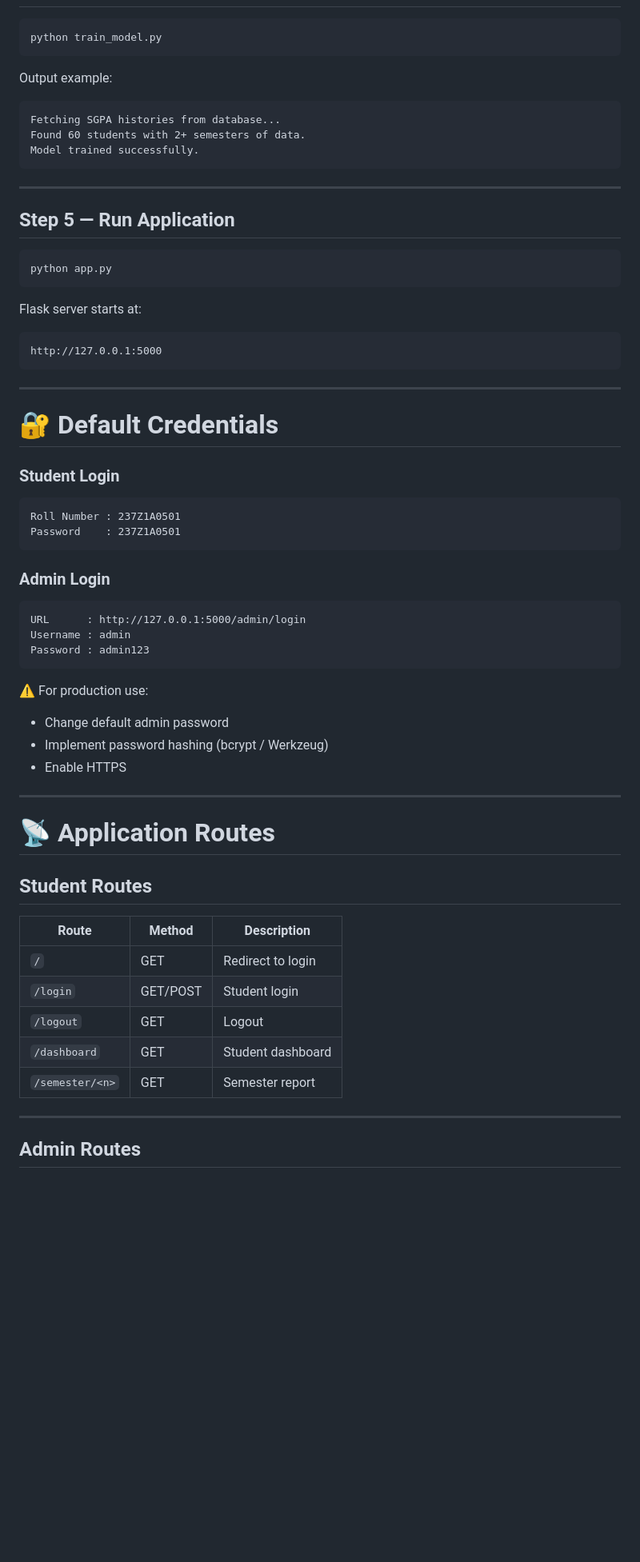
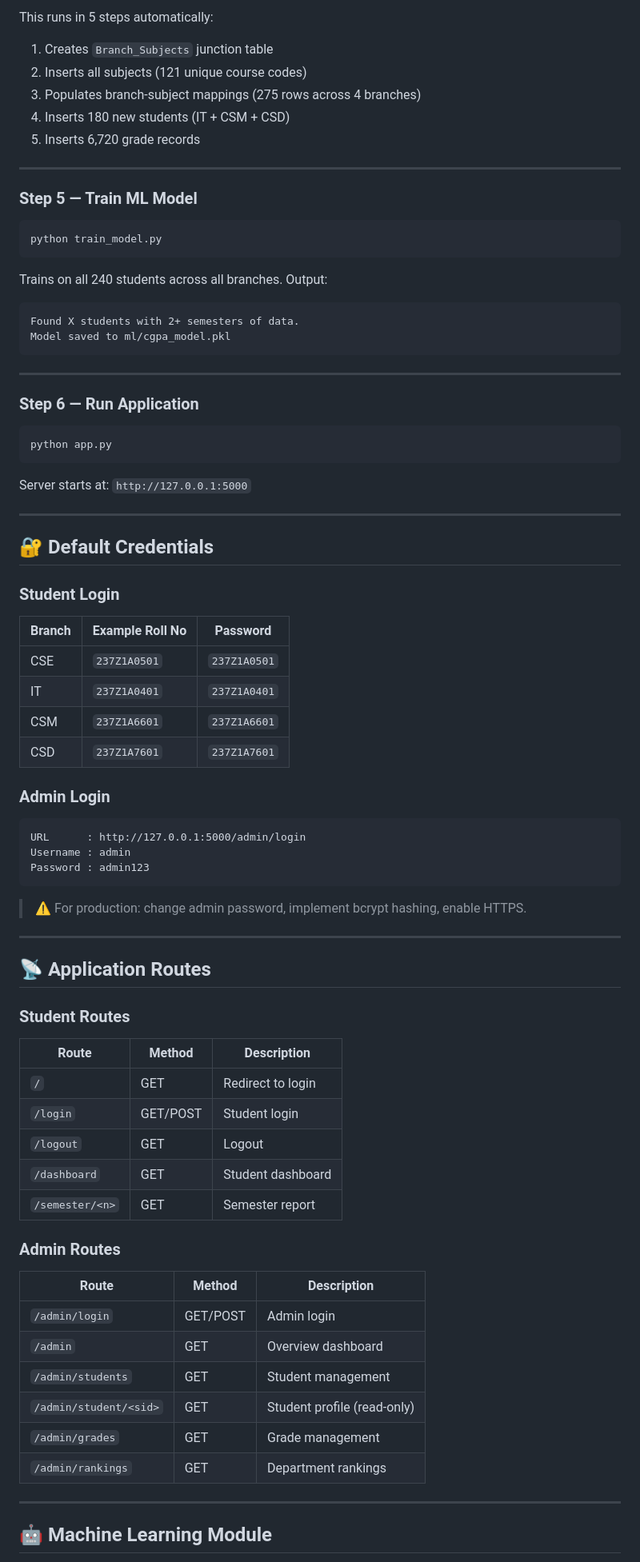
Before and after one commit to HarshithSana/acadtrack, a Markdown page: README.md, the part around one of its changes. Shown at 80% size. GitHub-like rendering; blank space fills up the shorter version.

````diff
--- a/README.md
+++ b/README.md
@@ -194,39 +220,49 @@ This creates:
 ```
+
+This runs in 5 steps automatically:
+1. Creates `Branch_Subjects` junction table
+2. Inserts all subjects (121 unique course codes)
+3. Populates branch-subject mappings (275 rows across 4 branches)
+4. Inserts 180 new students (IT + CSM + CSD)
+5. Inserts 6,720 grade records
+
+---
+
+### Step 5 — Train ML Model
+
+```bash
 python train_model.py
 ```
 
-Output example:
+Trains on all 240 students across all branches. Output:
 
 ```
-Fetching SGPA histories from database...
-Found 60 students with 2+ semesters of data.
-Model trained successfully.
+Found X students with 2+ semesters of data.
+Model saved to ml/cgpa_model.pkl
 ```
 
 ---
 
-## Step 5 — Run Application
+### Step 6 — Run Application
 
-```
+```bash
 python app.py
 ```
 
-Flask server starts at:
-
-```
-http://127.0.0.1:5000
-```
+Server starts at: `http://127.0.0.1:5000`
 
 ---
 
-# 🔐 Default Credentials
+## 🔐 Default Credentials
 
 ### Student Login
 
-```
-Roll Number : 237Z1A0501
-Password    : 237Z1A0501
-```
+| Branch | Example Roll No | Password |
+|---|---|---|
+| CSE | `237Z1A0501` | `237Z1A0501` |
+| IT | `237Z1A0401` | `237Z1A0401` |
+| CSM | `237Z1A6601` | `237Z1A6601` |
+| CSD | `237Z1A7601` | `237Z1A7601` |
 
 ### Admin Login
 
@@ -236,27 +272,34 @@ Username : admin
 Password : admin123
 ```
 
-⚠️ For production use:
-
-* Change default admin password
-* Implement password hashing (bcrypt / Werkzeug)
-* Enable HTTPS
+> ⚠️ For production: change admin password, implement bcrypt hashing, enable HTTPS.
 
 ---
 
-# 📡 Application Routes
+## 📡 Application Routes
 
-## Student Routes
+### Student Routes
 
-| Route           | Method   | Description       |
-| --------------- | -------- | ----------------- |
-| `/`             | GET      | Redirect to login |
-| `/login`        | GET/POST | Student login     |
-| `/logout`       | GET      | Logout            |
-| `/dashboard`    | GET      | Student dashboard |
-| `/semester/<n>` | GET      | Semester report   |
+| Route | Method | Description |
+|---|---|---|
+| `/` | GET | Redirect to login |
+| `/login` | GET/POST | Student login |
+| `/logout` | GET | Logout |
+| `/dashboard` | GET | Student dashboard |
+| `/semester/<n>` | GET | Semester report |
+
+### Admin Routes
+
+| Route | Method | Description |
+|---|---|---|
+| `/admin/login` | GET/POST | Admin login |
+| `/admin` | GET | Overview dashboard |
+| `/admin/students` | GET | Student management |
+| `/admin/student/<sid>` | GET | Student profile (read-only) |
+| `/admin/grades` | GET | Grade management |
+| `/admin/rankings` | GET | Department rankings |
 
 ---
 
-## Admin Routes
+## 🤖 Machine Learning Module
 
````
Also changed, not shown: other parts of README.md (+157 -140 lines).
